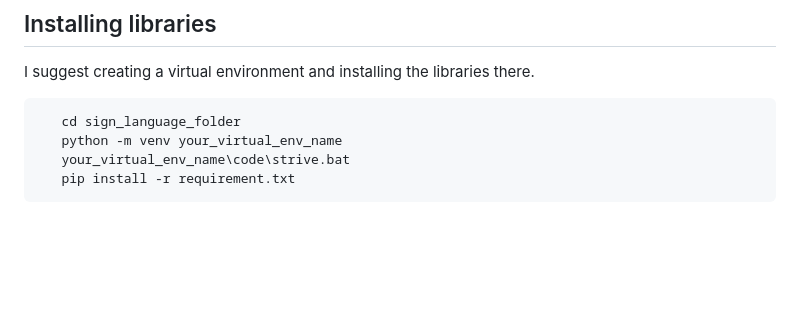
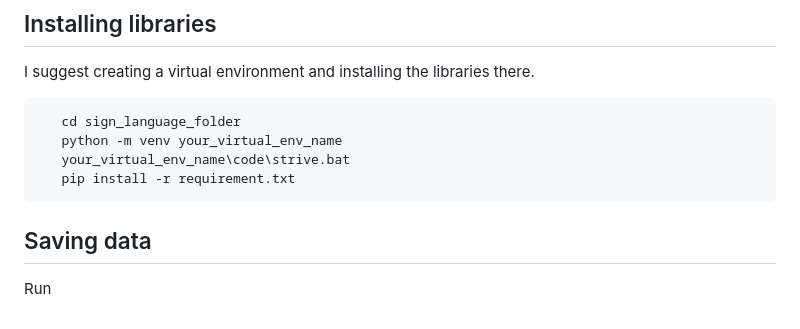
Before and after one commit to RitthujaKandasamy/Sign_language, a Markdown page: README.md, the part around the change. Drawn GitHub-style; blank space fills up the shorter version.

```diff
--- a/README.md
+++ b/README.md
@@ -46,3 +46,7 @@ I suggest creating a virtual environment and installing the libraries there.
        python -m venv your_virtual_env_name
        your_virtual_env_name\code\strive.bat
        pip install -r requirement.txt
+
+## Saving data
+
+Run
```
